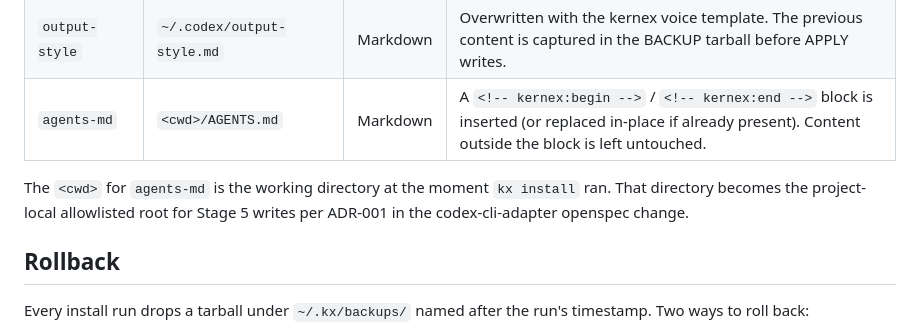
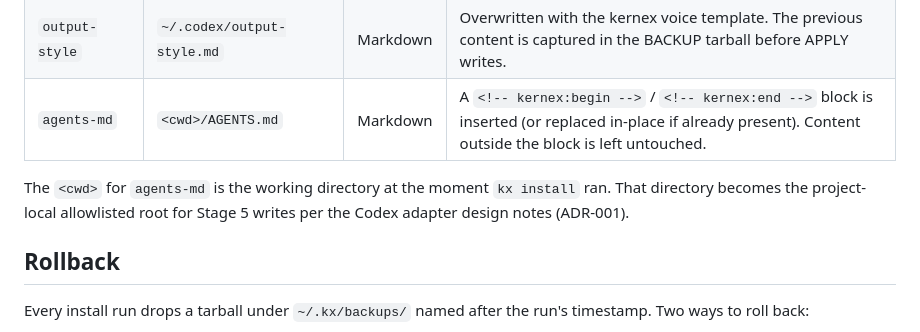
Before and after one commit to kernex-dev/kernex-agent, a Markdown page: docs/adapters/codex.md, the part around the change. Rendered like a GitHub page.

Commit message:
docs(adapter-codex): drop stale openspec link from sandbox note
`docs/adapters/codex.md` pointed readers to "the codex-cli-adapter
openspec change" for the ADR-001 sandbox rationale, but the
`openspec/changes/` directory does not exist in this repo (only
`openspec/archive/`). Rephrase to "the Codex adapter design notes
(ADR-001)" so the reader is not dropped at an empty path.

Caught during the pre-merge doc-drift audit on PR #37.

```diff
--- a/docs/adapters/codex.md
+++ b/docs/adapters/codex.md
@@ -22,7 +22,7 @@ This page covers what the install writes, where, and how to roll back. The confi
 | `output-style`  | `~/.codex/output-style.md`      | Markdown   | Overwritten with the kernex voice template. The previous content is captured in the BACKUP tarball before APPLY writes.                                       |
 | `agents-md`     | `<cwd>/AGENTS.md`               | Markdown   | A `<!-- kernex:begin -->` / `<!-- kernex:end -->` block is inserted (or replaced in-place if already present). Content outside the block is left untouched.   |
 
-The `<cwd>` for `agents-md` is the working directory at the moment `kx install` ran. That directory becomes the project-local allowlisted root for Stage 5 writes per ADR-001 in the codex-cli-adapter openspec change.
+The `<cwd>` for `agents-md` is the working directory at the moment `kx install` ran. That directory becomes the project-local allowlisted root for Stage 5 writes per the Codex adapter design notes (ADR-001).
 
 ## Rollback
 
```
